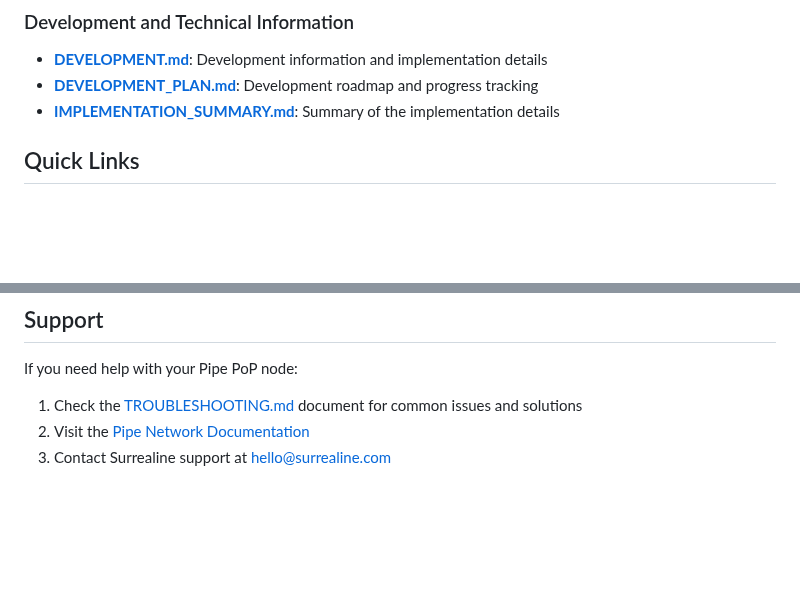
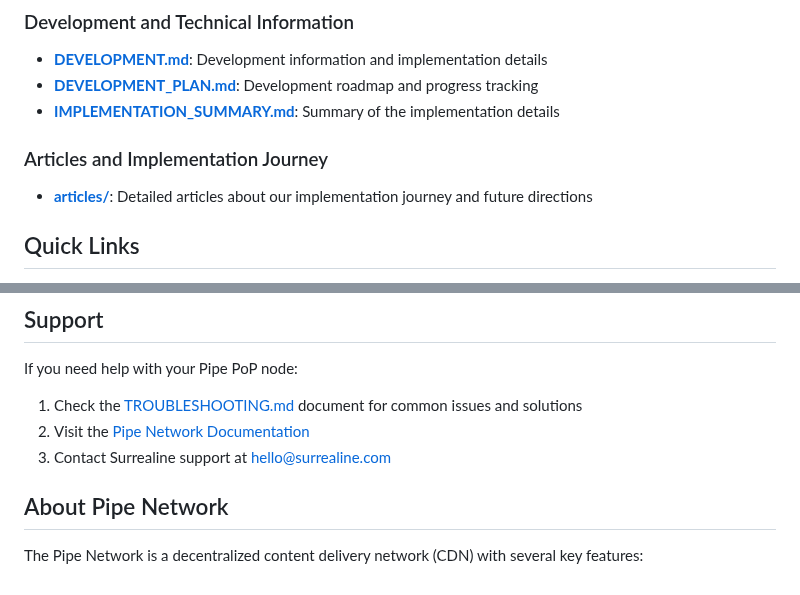
Before and after one commit to preterag/pipecdn, a Markdown page: docs/README.md, 2 parts joined by grey strips. Drawn GitHub-style; blank space fills up the shorter version.

Commit message:
Add articles directory with implementation documentation and cross-platform support as future direction

```diff
--- a/docs/README.md
+++ b/docs/README.md
@@ -18,6 +18,9 @@ This directory contains comprehensive documentation for setting up, configuring,
 - [**DEVELOPMENT.md**](./DEVELOPMENT.md): Development information and implementation details
 - [**DEVELOPMENT_PLAN.md**](./DEVELOPMENT_PLAN.md): Development roadmap and progress tracking
 - [**IMPLEMENTATION_SUMMARY.md**](./IMPLEMENTATION_SUMMARY.md): Summary of the implementation details
+
+### Articles and Implementation Journey
+- [**articles/**](./articles/): Detailed articles about our implementation journey and future directions
 
 ## Quick Links
 
@@ -116,3 +119,7 @@ If you need help with your Pipe PoP node:
 1. Check the [TROUBLESHOOTING.md](./TROUBLESHOOTING.md) document for common issues and solutions
 2. Visit the [Pipe Network Documentation](https://docs.pipe.network/devnet-2)
 3. Contact Surrealine support at [hello@surrealine.com](mailto:hello@surrealine.com)
+
+## About Pipe Network
+
+The Pipe Network is a decentralized content delivery network (CDN) with several key features:
```
Also changed, not shown: docs/articles/README.md (added, +36 -0 lines), docs/articles/pipe_pop_implementation_v1.0.md (added, +257 -0 lines).
